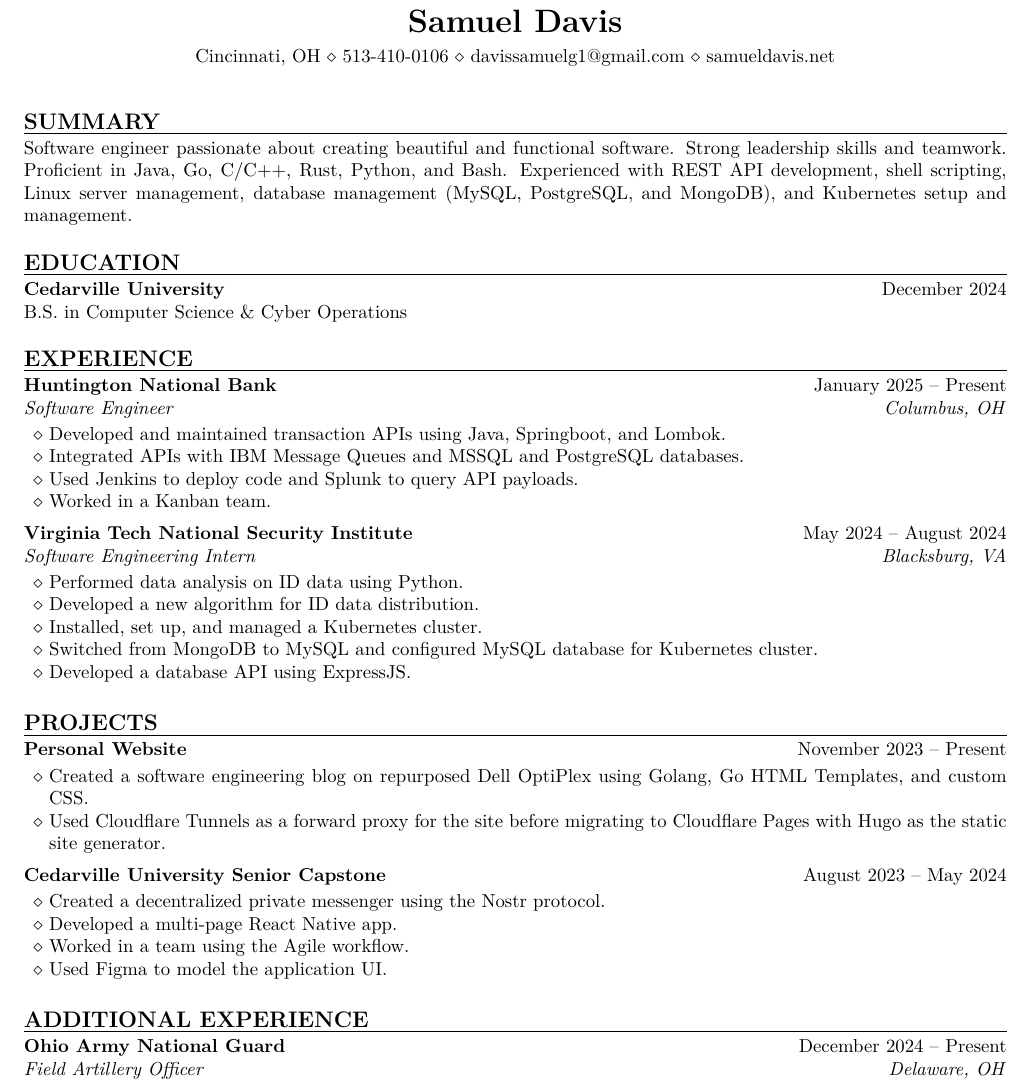
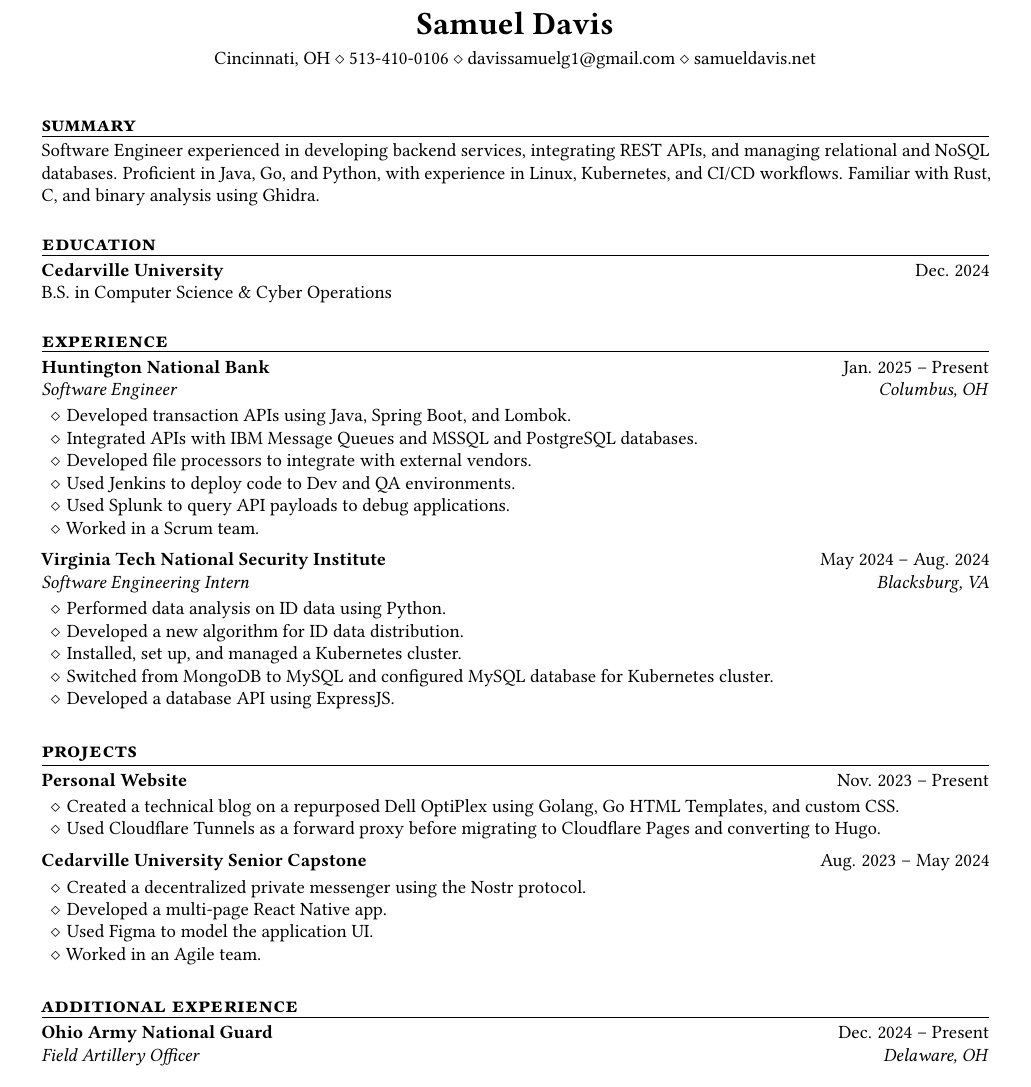
Before and after one commit to davisssamuel/resume, a LaTeX CV (resume.tex): part of the page, cut so that both start at the same text. Compiled offline with pdfLaTeX.

Commit message:
feat: updated latex formatting and reworded summary and bullets

```diff
--- a/resume.tex
+++ b/resume.tex
@@ -1,9 +1,10 @@
 \documentclass[10pt,letterpaper]{article}
 
-% A lightweight, conventional résumé layout.
-\usepackage[margin=0.62in]{geometry}
+% Lightweight, conventional resume layout
+\usepackage[ top=0.6in,bottom=0.6in,left=0.75in,right=0.75in,]{geometry}
 \usepackage[T1]{fontenc}
-\usepackage{lmodern}
+\usepackage{libertine}
+\usepackage{microtype}
 \usepackage[hidelinks]{hyperref}
 
 \pagestyle{empty}
@@ -50,55 +49,72 @@
 \end{center}
 
 \ressection{Summary}
-Software engineer passionate about creating beautiful and functional software.
-Strong leadership skills and teamwork. Proficient in Java, Go, C/C++, Rust,
-Python, and Bash. Experienced with REST API development, shell scripting,
-Linux server management, database management (MySQL, PostgreSQL, and MongoDB),
-and Kubernetes setup and management.
+Software Engineer experienced in developing backend services, integrating REST APIs, and managing
+relational and NoSQL databases. Proficient in Java, Go, and Python, with experience in Linux,
+Kubernetes, and CI/CD workflows. Familiar with Rust, C, and binary analysis using Ghidra.
 
 \ressection{Education}
-\entry{Cedarville University}{December 2024}
+\resentry{Cedarville University}{Dec. 2024}{}{}
 B.S. in Computer Science \& Cyber Operations
 
 \ressection{Experience}
-\entry{Huntington National Bank}{January 2025 -- Present}
-\subentry{Software Engineer}{Columbus, OH}
-\begin{resumeitems}
-  \item Developed and maintained transaction APIs using Java, Springboot, and Lombok.
-  \item Integrated APIs with IBM Message Queues and MSSQL and PostgreSQL databases.
-  \item Used Jenkins to deploy code and Splunk to query API payloads.
-  \item Worked in a Kanban team.
-\end{resumeitems}
+\resentry{Huntington National Bank}{Jan. 2025 -- Present}{Software Engineer}{Columbus, OH}
+\begin{resitems}
+    \item
+    Developed transaction APIs using Java, Spring Boot, and Lombok.
+    \item
+    Integrated APIs with IBM Message Queues and MSSQL and PostgreSQL databases.
+    \item
+    Developed file processors to integrate with external vendors.
+    \item
+    Used Jenkins to deploy code to Dev and QA environments.
+    \item
+    Used Splunk to query API payloads to debug applications.
+    \item
+    Worked in a Scrum team.
+\end{resitems}
 
 \vspace{3pt}
-\entry{Virginia Tech National Security Institute}{May 2024 -- August 2024}
-\subentry{Software Engineering Intern}{Blacksburg, VA}
-\begin{resumeitems}
-  \item Performed data analysis on ID data using Python.
-  \item Developed a new algorithm for ID data distribution.
-  \item Installed, set up, and managed a Kubernetes cluster.
-  \item Switched from MongoDB to MySQL and configured MySQL database for Kubernetes cluster.
-  \item Developed a database API using ExpressJS.
-\end{resumeitems}
+\resentry{Virginia Tech National Security Institute}{May 2024 -- Aug. 2024}{Software Engineering
+    Intern}{Blacksburg, VA}
+\begin{resitems}
+    \item
+    Performed data analysis on ID data using Python.
+    \item
+    Developed a new algorithm for ID data distribution.
+    \item
+    Installed, set up, and managed a Kubernetes cluster.
+    \item
+    Switched from MongoDB to MySQL and configured MySQL database for Kubernetes cluster.
+    \item
+    Developed a database API using ExpressJS.
+\end{resitems}
 
 \ressection{Projects}
-\entry{Personal Website}{November 2023 -- Present}
-\begin{resumeitems}
-  \item Created a software engineering blog on repurposed Dell OptiPlex using Golang, Go HTML Templates, and custom CSS.
-  \item Used Cloudflare Tunnels as a forward proxy for the site before migrating to Cloudflare Pages with Hugo as the static site generator.
-\end{resumeitems}
+\resentry{Personal Website}{Nov. 2023 -- Present}{}{}
+\begin{resitems}
+    \item
+    Created a technical blog on a repurposed Dell OptiPlex using Golang, Go HTML Templates, and
+    custom CSS.
+    \item
+    Used Cloudflare Tunnels as a forward proxy before migrating to Cloudflare Pages and converting
+    to Hugo.
+\end{resitems}
 
 \vspace{3pt}
-\entry{Cedarville University Senior Capstone}{August 2023 -- May 2024}
-\begin{resumeitems}
-  \item Created a decentralized private messenger using the Nostr protocol.
-  \item Developed a multi-page React Native app.
-  \item Worked in a team using the Agile workflow.
-  \item Used Figma to model the application UI.
-\end{resumeitems}
+\resentry{Cedarville University Senior Capstone}{Aug. 2023 -- May 2024}{}{}
+\begin{resitems}
+    \item
+    Created a decentralized private messenger using the Nostr protocol.
+    \item
+    Developed a multi-page React Native app.
+    \item
+    Used Figma to model the application UI.
+    \item
+    Worked in an Agile team.
+\end{resitems}
 
 \ressection{Additional Experience}
-\entry{Ohio Army National Guard}{December 2024 -- Present}
-\subentry{Field Artillery Officer}{Delaware, OH}
+\resentry{Ohio Army National Guard}{Dec. 2024 -- Present}{Field Artillery Officer}{Delaware, OH}
 
 \end{document}
```
Also changed, not shown: resume.pdf, resume.tex (16 more changed lines). Lines whose indentation alone changed are shown as unchanged.
